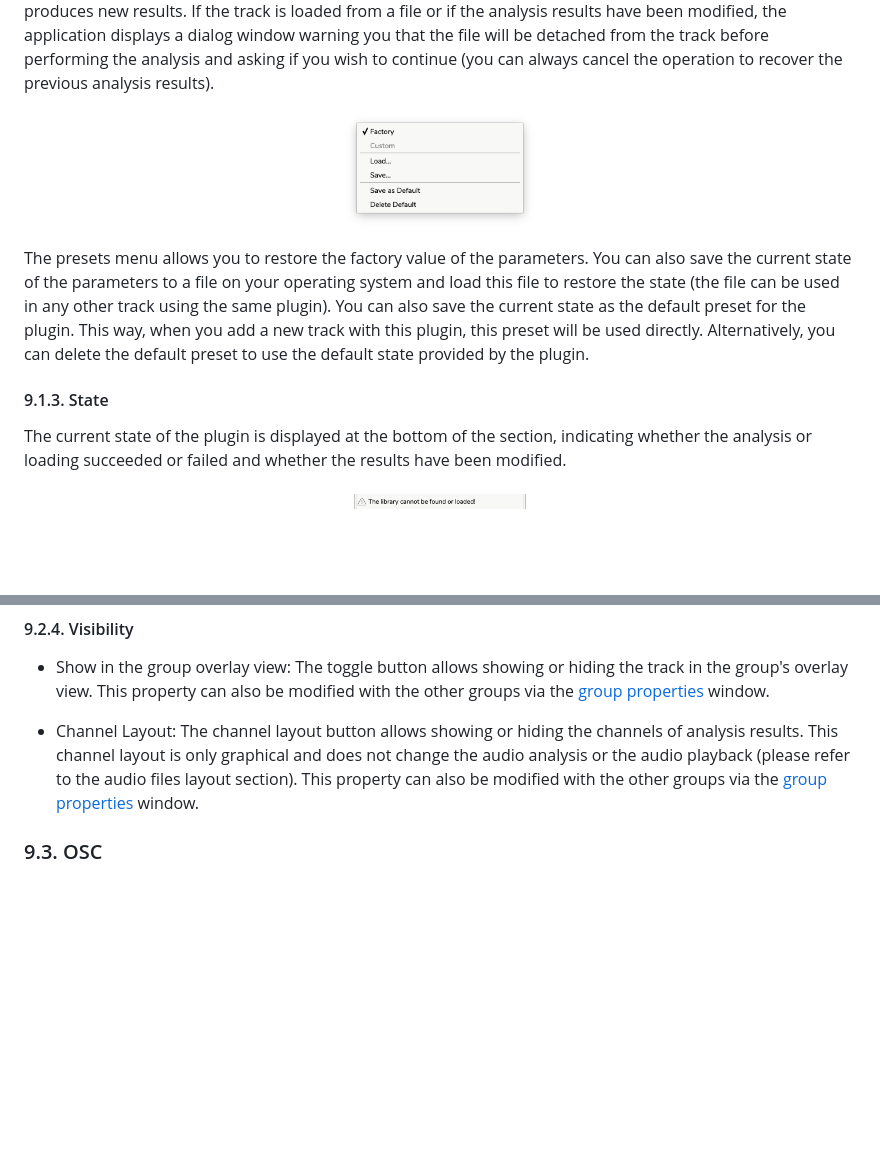
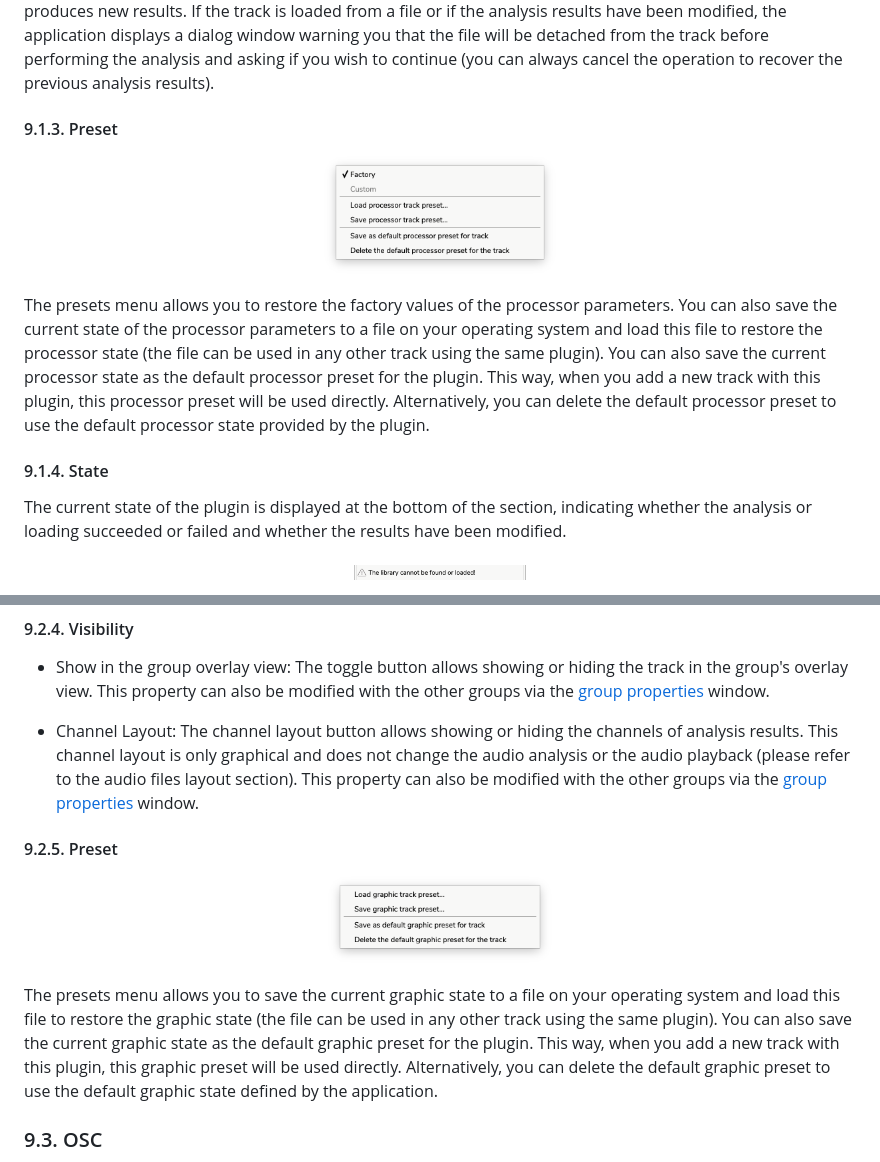
Before and after one commit to Ircam-Partiels/Partiels, a Markdown page: Docs/Partiels-Manual.md, 2 parts joined by grey strips. Drawn GitHub-style; pictures changed too: Docs/Images/section-track-properties.10-v2.3.0.png (added), Docs/Images/section-track-properties.4-v2.3.0.png; blank space fills up the shorter version.

Commit message:
Docs: update Partiels-Manual.md and images

```diff
--- a/Docs/Partiels-Manual.md
+++ b/Docs/Partiels-Manual.md
@@ -665,13 +665,15 @@ Depending on the plugin characteristics, the section provides access to the defa
 
 The section provides access to the plugin-specific parameters that are used to perform the analysis. According to their specifications, parameter values can be controlled by a toggle button (on/off), a number field (integer or floating-point values), or a dropdown menu (list of items). Modifying the parameters triggers the analysis and produces new results. If the track is loaded from a file or if the analysis results have been modified, the application displays a dialog window warning you that the file will be detached from the track before performing the analysis and asking if you wish to continue (you can always cancel the operation to recover the previous analysis results).
 
+#### 9.1.3. Preset
+
 <p align="center">
-<img src="Images/section-track-properties.4-v2.3.0.png" width="196"/>
+<img src="Images/section-track-properties.4-v2.3.0.png" width="238"/>
 </p>
 
-The presets menu allows you to restore the factory value of the parameters. You can also save the current state of the parameters to a file on your operating system and load this file to restore the state (the file can be used in any other track using the same plugin). You can also save the current state as the default preset for the plugin. This way, when you add a new track with this plugin, this preset will be used directly. Alternatively, you can delete the default preset to use the default state provided by the plugin.
+The presets menu allows you to restore the factory values of the processor parameters. You can also save the current state of the processor parameters to a file on your operating system and load this file to restore the processor state (the file can be used in any other track using the same plugin). You can also save the current processor state as the default processor preset for the plugin. This way, when you add a new track with this plugin, this processor preset will be used directly. Alternatively, you can delete the default processor preset to use the default processor state provided by the plugin.
 
-#### 9.1.3. State
+#### 9.1.4. State
 
 The current state of the plugin is displayed at the bottom of the section, indicating whether the analysis or loading succeeded or failed and whether the results have been modified.
 
@@ -769,6 +771,14 @@ The value range of point and column results can be adapted to optimize the graph
 - Show in the group overlay view: The toggle button allows showing or hiding the track in the group's overlay view. This property can also be modified with the other groups via the [group properties](#10-group-properties) window.
 
 - Channel Layout: The channel layout button allows showing or hiding the channels of analysis results. This channel layout is only graphical and does not change the audio analysis or the audio playback (please refer to the audio files layout section). This property can also be modified with the other groups via the [group properties](#10-group-properties) window.
+
+#### 9.2.5. Preset
+
+<p align="center">
+<img src="Images/section-track-properties.10-v2.3.0.png" width="230"/>
+</p>
+
+The presets menu allows you to save the current graphic state to a file on your operating system and load this file to restore the graphic state (the file can be used in any other track using the same plugin). You can also save the current graphic state as the default graphic preset for the plugin. This way, when you add a new track with this plugin, this graphic preset will be used directly. Alternatively, you can delete the default graphic preset to use the default graphic state defined by the application.
 
 ### 9.3. OSC
 
```
